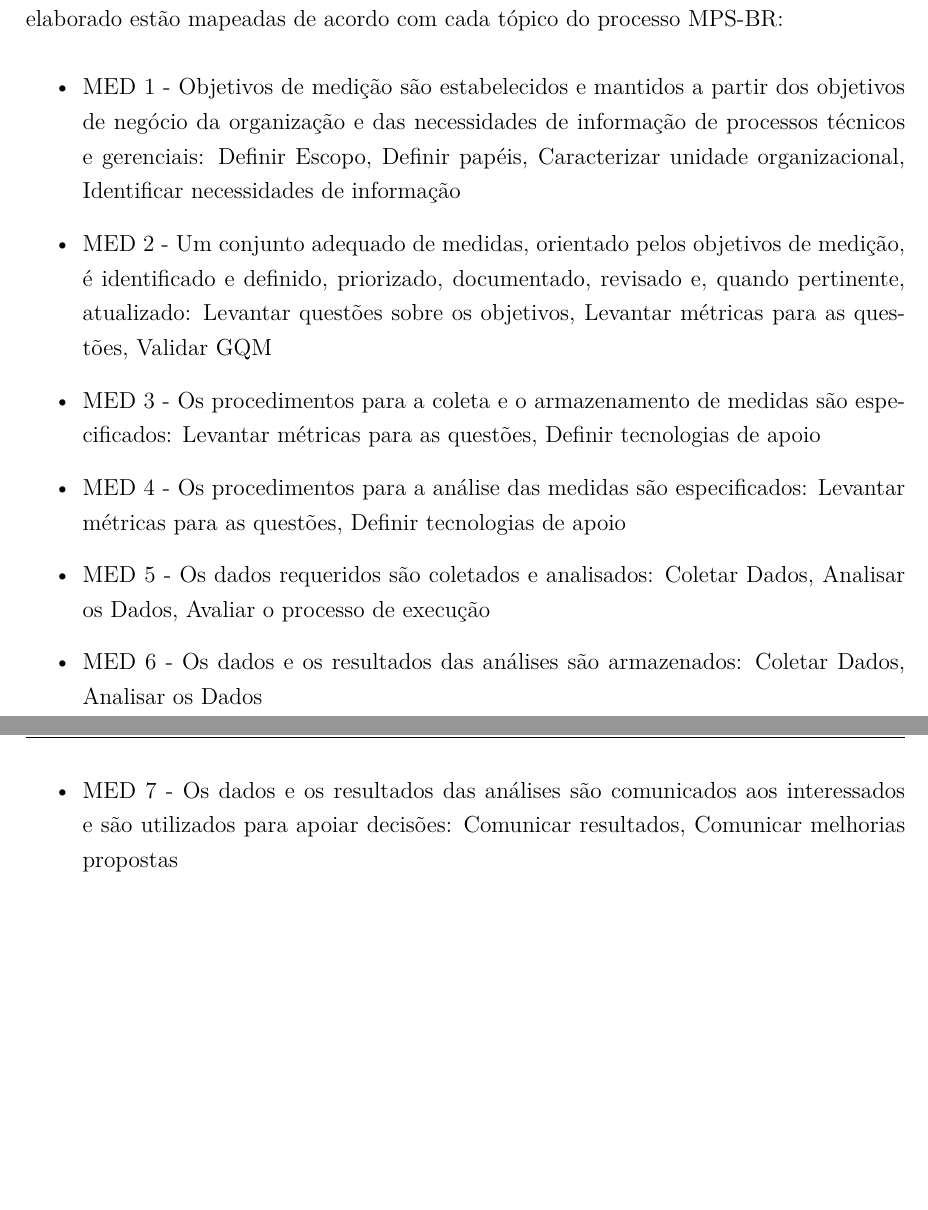
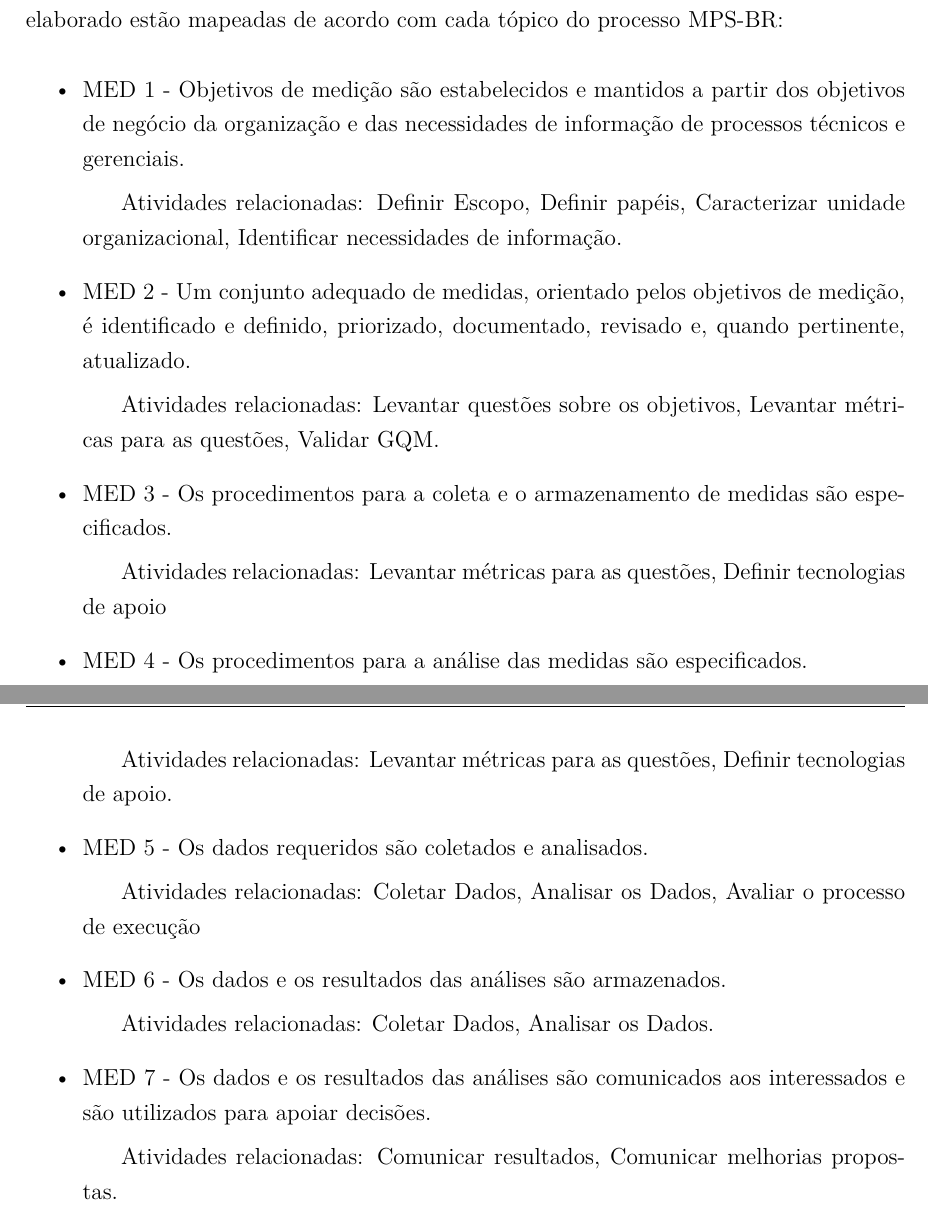
Before and after one commit to medicao-201701/Relatorio-01, a LaTeX thesis (main.tex, which reads editaveis/metodologia.tex): two parts of pages 10 and 11 of 18, joined at a grey line, cut so that both start at the same text, the shorter picture padded with empty space. Compiled offline with pdfLaTeX.

Commit message:
ultimos reparos

```diff
--- a/editaveis/metodologia.tex
+++ b/editaveis/metodologia.tex
@@ -15,13 +15,19 @@
 
 \begin{itemize}
 \item MED 1 - Objetivos   de  medição   são   estabelecidos   e  mantidos  a  partir   dos
-objetivos   de   negócio   da   organização   e   das   necessidades   de informação de processos técnicos e gerenciais: Definir Escopo, Definir papéis, Caracterizar unidade organizacional, Identificar necessidades de informação
-\item MED 2 - Um  conjunto  adequado  de  medidas,  orientado  pelos  objetivos  de medição,  é  identificado  e  definido,  priorizado,  documentado,  revisado
-e, quando pertinente, atualizado: Levantar questões sobre os objetivos, Levantar métricas para as questões, Validar GQM
-\item MED 3 - Os  procedimentos  para  a  coleta  e  o  armazenamento  de  medidas  são especificados: Levantar métricas para as questões,  Definir tecnologias de apoio
-\item MED 4 - Os procedimentos para a análise das medidas são especificados: Levantar métricas para as questões, Definir tecnologias de apoio
-\item MED 5 - Os dados requeridos são coletados e analisados: Coletar Dados, Analisar os Dados, Avaliar o processo de execução
-\item MED 6 - Os dados e os resultados das análises são armazenados: Coletar Dados, Analisar os Dados
-\item MED 7 - Os   dados   e   os   resultados   das   análises   são   comunicados   aos interessados e são utilizados para apoiar decisões: Comunicar resultados, Comunicar melhorias propostas
+objetivos   de   negócio   da   organização   e   das   necessidades   de informação de processos técnicos e gerenciais.
+\subitem Atividades relacionadas: Definir Escopo, Definir papéis, Caracterizar unidade organizacional, Identificar necessidades de informação.
+\item MED 2 - Um  conjunto  adequado  de  medidas,  orientado  pelos  objetivos  de medição,  é  identificado  e  definido,  priorizado,  documentado,  revisado e, quando pertinente, atualizado.
+\subitem Atividades relacionadas: Levantar questões sobre os objetivos, Levantar métricas para as questões, Validar GQM.
+\item MED 3 - Os  procedimentos  para  a  coleta  e  o  armazenamento  de  medidas  são especificados.
+\subitem Atividades relacionadas: Levantar métricas para as questões,  Definir tecnologias de apoio
+\item MED 4 - Os procedimentos para a análise das medidas são especificados.
+\subitem Atividades relacionadas: Levantar métricas para as questões, Definir tecnologias de apoio.
+\item MED 5 - Os dados requeridos são coletados e analisados.
+\subitem Atividades relacionadas: Coletar Dados, Analisar os Dados, Avaliar o processo de execução
+\item MED 6 - Os dados e os resultados das análises são armazenados.
+\subitem Atividades relacionadas: Coletar Dados, Analisar os Dados.
+\item MED 7 - Os   dados   e   os   resultados   das   análises   são   comunicados   aos interessados e são utilizados para apoiar decisões.
+\subitem Atividades relacionadas: Comunicar resultados, Comunicar melhorias propostas.
 
 \end{itemize}
```
Also changed, not shown: editaveis/equipe.tex (+1 -1 lines), editaveis/produtos.tex (+1 -1 lines).
